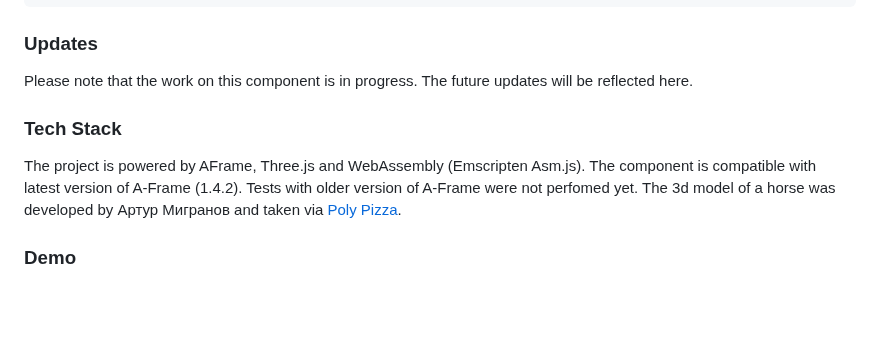
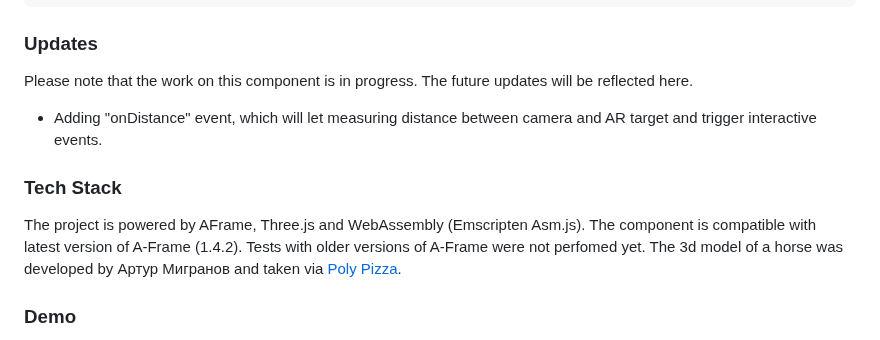
Before and after one commit to akbartus/Simple-AR, a Markdown page: README.md, the part around the change. GitHub-like rendering; blank space fills up the shorter version.

```diff
--- a/README.md
+++ b/README.md
@@ -62,9 +62,10 @@ document.body.appendChild(pauseButton);
 
 ### **Updates**
 Please note that the work on this component is in progress. The future updates will be reflected here.
+* Adding "onDistance" event, which will let measuring distance between camera and AR target and trigger interactive events.
 
 ### **Tech Stack**
-The project is powered by AFrame, Three.js and WebAssembly (Emscripten Asm.js). The component is compatible with latest version of A-Frame (1.4.2). Tests with older version of A-Frame were not perfomed yet.
+The project is powered by AFrame, Three.js and WebAssembly (Emscripten Asm.js). The component is compatible with latest version of A-Frame (1.4.2). Tests with older versions of A-Frame were not perfomed yet.
 The 3d model of a horse was developed by Артур Мигранов and taken via <a href="https://poly.pizza/m/b48xU1GsYOT">Poly Pizza</a>.
 
 ### **Demo**
```
